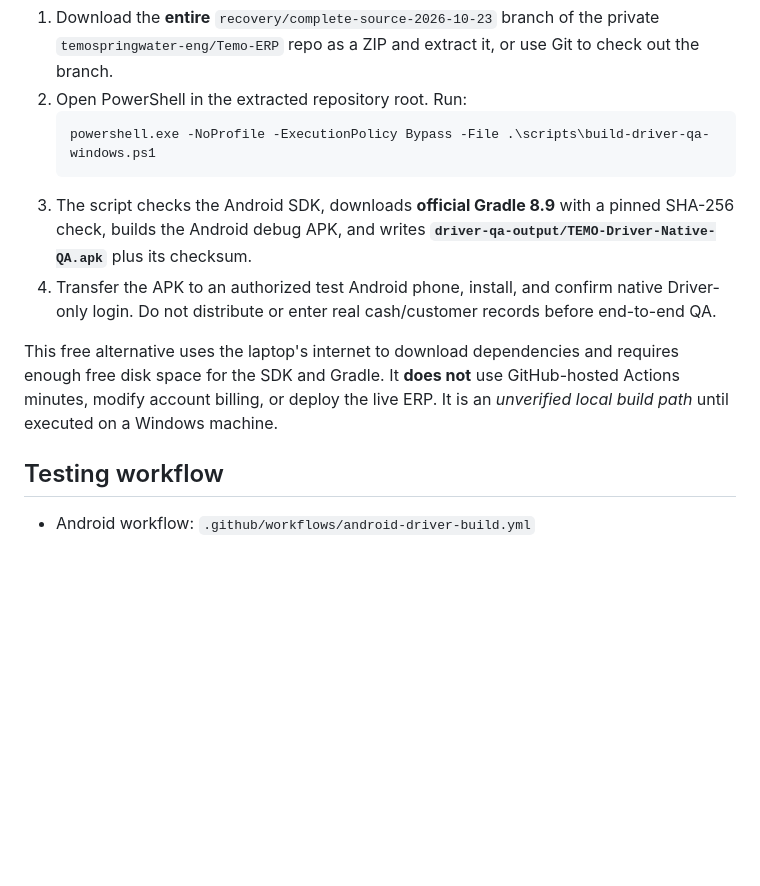
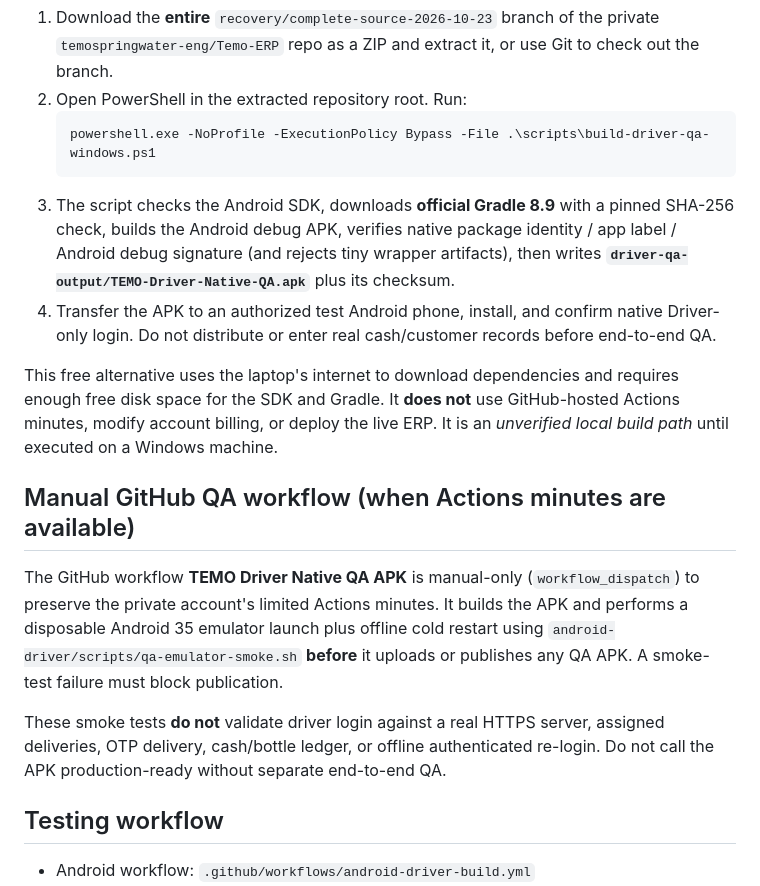
Before and after one commit to temospringwater-eng/Temo-ERP, a Markdown page: android-driver/README.md, the part around the change. Rendered like a GitHub page; blank space fills up the shorter version.

Commit message:
docs(driver): clarify manual budget-safe build and verified smoke limitations

````diff
--- a/android-driver/README.md
+++ b/android-driver/README.md
@@ -13,10 +13,16 @@ On a Windows laptop, install [Android Studio](https://developer.android.com/stud
    ```powershell
    powershell.exe -NoProfile -ExecutionPolicy Bypass -File .\scripts\build-driver-qa-windows.ps1
    ```
-3. The script checks the Android SDK, downloads **official Gradle 8.9** with a pinned SHA-256 check, builds the Android debug APK, and writes **`driver-qa-output/TEMO-Driver-Native-QA.apk`** plus its checksum.
+3. The script checks the Android SDK, downloads **official Gradle 8.9** with a pinned SHA-256 check, builds the Android debug APK, verifies native package identity / app label / Android debug signature (and rejects tiny wrapper artifacts), then writes **`driver-qa-output/TEMO-Driver-Native-QA.apk`** plus its checksum.
 4. Transfer the APK to an authorized test Android phone, install, and confirm native Driver-only login. Do not distribute or enter real cash/customer records before end-to-end QA.
 
 This free alternative uses the laptop's internet to download dependencies and requires enough free disk space for the SDK and Gradle. It **does not** use GitHub-hosted Actions minutes, modify account billing, or deploy the live ERP. It is an *unverified local build path* until executed on a Windows machine.
+
+## Manual GitHub QA workflow (when Actions minutes are available)
+
+The GitHub workflow **TEMO Driver Native QA APK** is manual-only (`workflow_dispatch`) to preserve the private account's limited Actions minutes. It builds the APK and performs a disposable Android 35 emulator launch plus offline cold restart using `android-driver/scripts/qa-emulator-smoke.sh` **before** it uploads or publishes any QA APK. A smoke-test failure must block publication.
+
+These smoke tests **do not** validate driver login against a real HTTPS server, assigned deliveries, OTP delivery, cash/bottle ledger, or offline authenticated re-login. Do not call the APK production-ready without separate end-to-end QA.
 
 ## Testing workflow
 - Android workflow: `.github/workflows/android-driver-build.yml`
````
